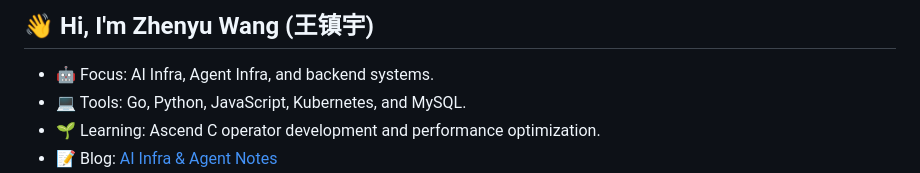
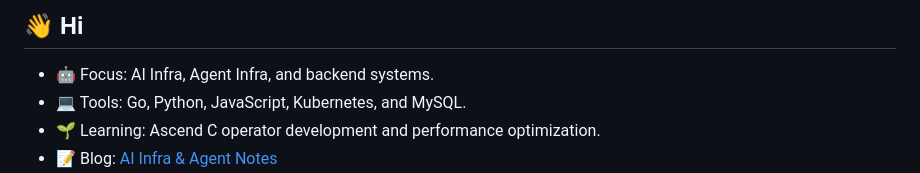
Before and after one commit to bugkeep/bugkeep, a Markdown page: README.md, the part around the change. GitHub-like rendering.

```diff
--- a/README.md
+++ b/README.md
@@ -1,4 +1,4 @@
-## 👋 Hi, I'm Zhenyu Wang (王镇宇)
+## 👋 Hi
 
 - 🤖 Focus: AI Infra, Agent Infra, and backend systems.
 - 💻 Tools: Go, Python, JavaScript, Kubernetes, and MySQL.
```
